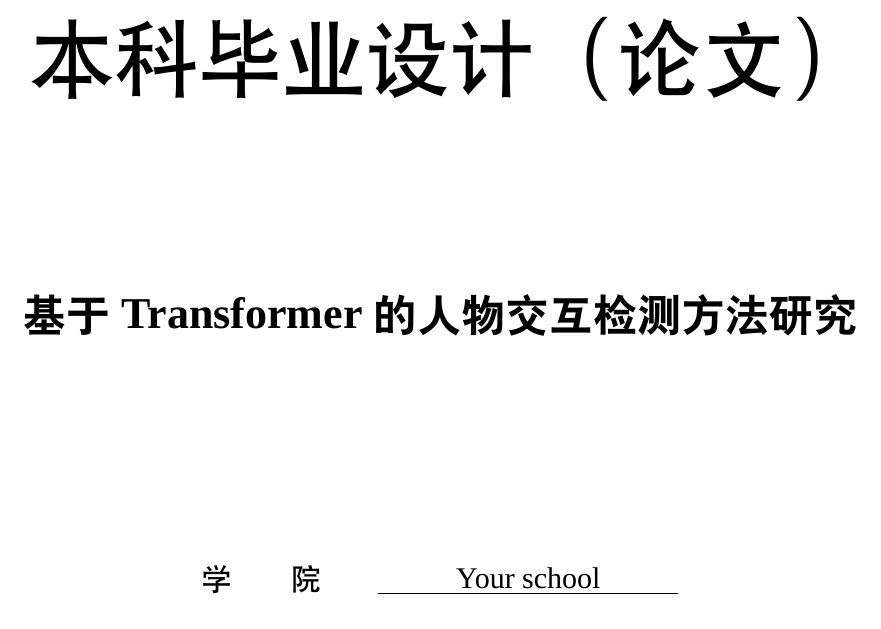
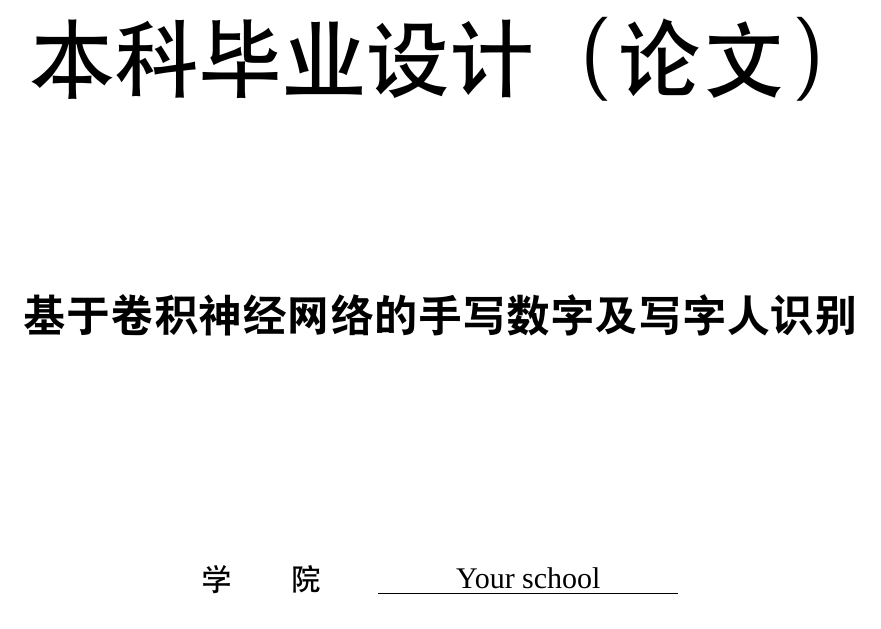
Before and after one commit to Thatmakes11/scut_bachelor_thesis, a LaTeX document (main.tex): part of page 1 of 18, cut so that both start at the same text. Compiled offline with XeLaTeX; a missing font is replaced by an installed copy or a similar font.

Commit message:
update some misc

```diff
--- a/main.tex
+++ b/main.tex
@@ -135,7 +135,7 @@
 
 \begin{document}
 
-\title{基于Transformer的人物交互检测方法研究}
+\title{基于卷积神经网络的手写数字及写字人识别}
 \author{Sun Chang}
 \date{\today}
 
```
Also changed, not shown: sample.pdf.
